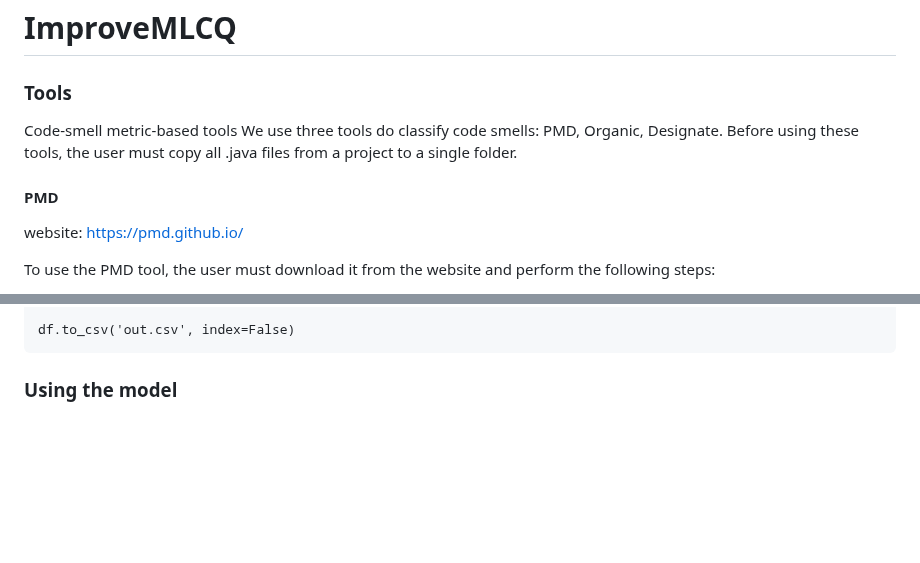
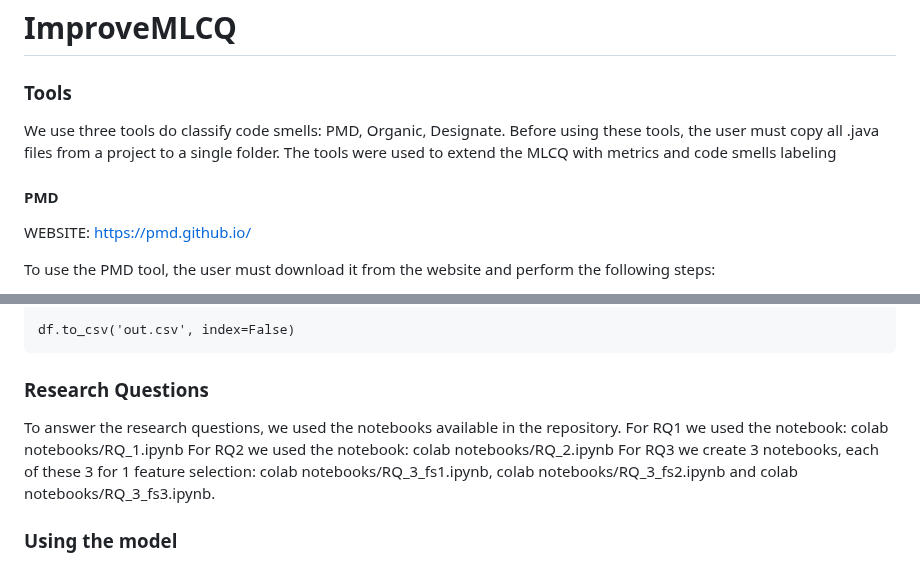
Before and after one commit to icemakegirl/ImprovMLCQ, a Markdown page: README.md, 2 parts joined by grey strips. Rendered like a GitHub page; blank space fills up the shorter version.

````diff
--- a/README.md
+++ b/README.md
@@ -1,12 +1,13 @@
 # ImproveMLCQ
 
 ### Tools
-Code-smell metric-based tools
+
 We use three tools do classify code smells: PMD, Organic, Designate.
 Before using these tools, the user must copy all .java files from a project to a single folder.
+The tools were used to extend the MLCQ with metrics and code smells labeling
 
 #### PMD
-website: https://pmd.github.io/
+WEBSITE: https://pmd.github.io/
 
 To use the PMD tool, the user must download it from the website and perform the following steps:
 
@@ -66,6 +67,12 @@ f['background']= label_encoder.fit_transform(df['background'])
 
 df.to_csv('out.csv', index=False)
 ```
+### Research Questions
+
+To answer the research questions, we used the notebooks available in the repository.
+For RQ1 we used the notebook: colab notebooks/RQ_1.ipynb
+For RQ2 we used the notebook: colab notebooks/RQ_2.ipynb
+For RQ3 we create 3 notebooks, each of these 3 for 1 feature selection: colab notebooks/RQ_3_fs1.ipynb, colab notebooks/RQ_3_fs2.ipynb and colab notebooks/RQ_3_fs3.ipynb.
 
 ### Using the model
 
````
Also changed, not shown: other parts of README.md (+1 -1 lines).
